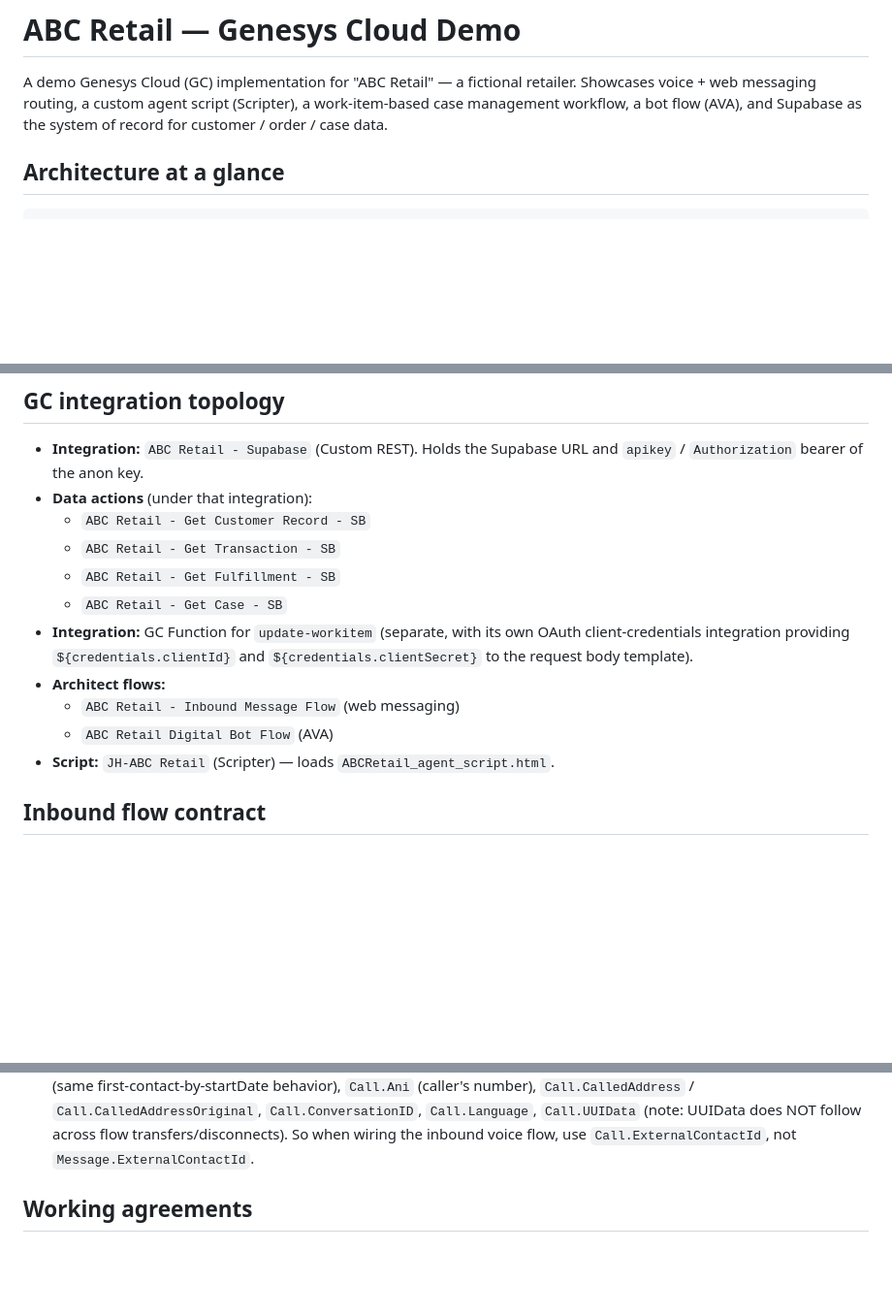
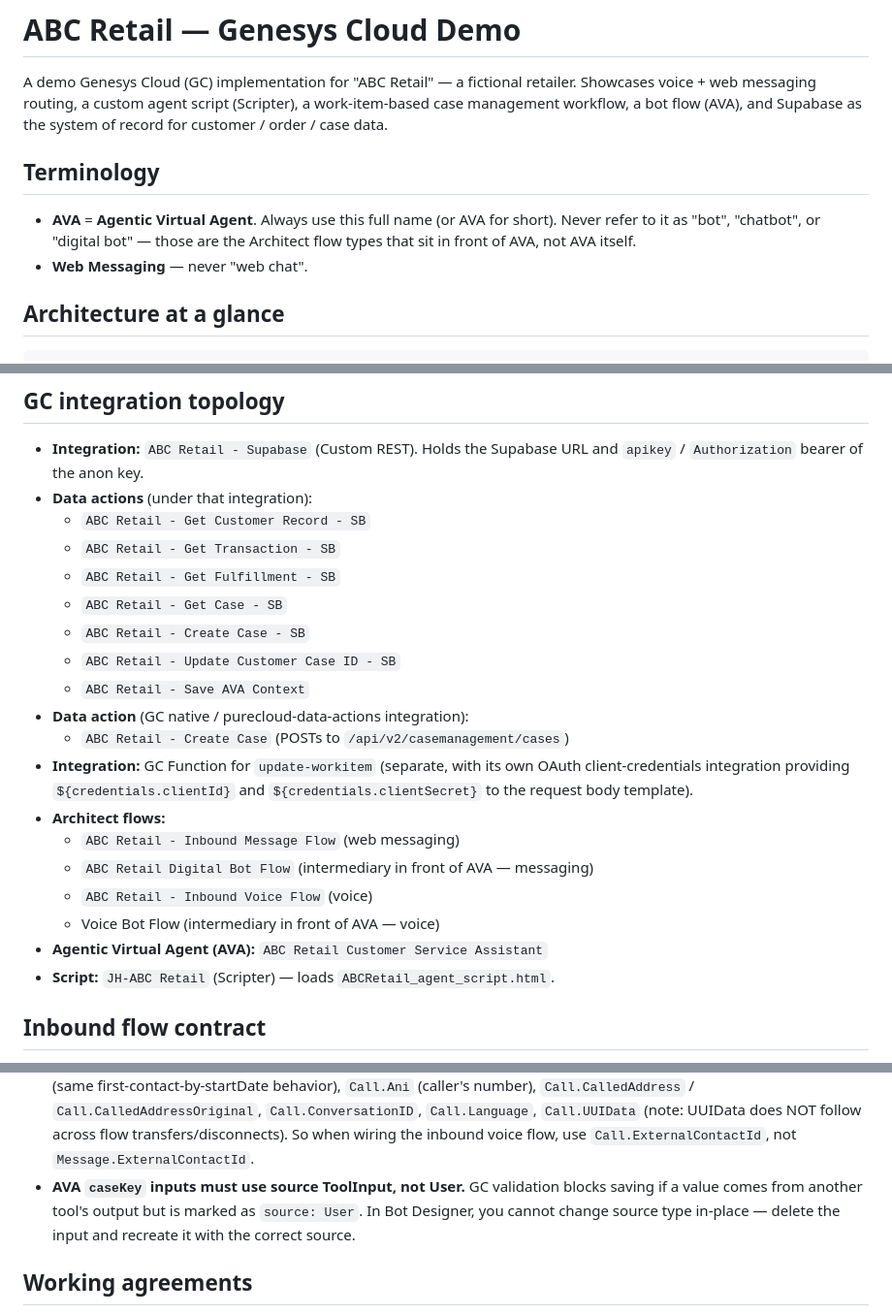
Before and after one commit to JayHenderson66/GenesysDemoProject, a Markdown page: CLAUDE.md, 3 parts joined by grey strips. Shown at 97% size. Rendered like a GitHub page; blank space fills up the shorter version.

Commit message:
Add AVA terminology note to CLAUDE.md
https://claude.ai/code/session_01FJQiwi2wT5ywAb6APxTu3o

```diff
--- a/CLAUDE.md
+++ b/CLAUDE.md
@@ -4,6 +4,12 @@ A demo Genesys Cloud (GC) implementation for "ABC Retail" — a fictional retail
 Showcases voice + web messaging routing, a custom agent script (Scripter), a
 work-item-based case management workflow, a bot flow (AVA), and Supabase as the
 system of record for customer / order / case data.
+
+## Terminology
+- **AVA** = **Agentic Virtual Agent**. Always use this full name (or AVA for short).
+  Never refer to it as "bot", "chatbot", or "digital bot" — those are the Architect
+  flow types that sit in front of AVA, not AVA itself.
+- **Web Messaging** — never "web chat".
 
 ## Architecture at a glance
 
@@ -193,12 +199,20 @@ PATCH each stageplan/stepplan to set names and `workitemSettings.worktypeId`.
   - `ABC Retail - Get Transaction - SB`
   - `ABC Retail - Get Fulfillment - SB`
   - `ABC Retail - Get Case - SB`
+  - `ABC Retail - Create Case - SB`
+  - `ABC Retail - Update Customer Case ID - SB`
+  - `ABC Retail - Save AVA Context`
+- **Data action** (GC native / purecloud-data-actions integration):
+  - `ABC Retail - Create Case` (POSTs to `/api/v2/casemanagement/cases`)
 - **Integration:** GC Function for `update-workitem` (separate, with its own
   OAuth client-credentials integration providing `${credentials.clientId}` and
   `${credentials.clientSecret}` to the request body template).
 - **Architect flows:**
   - `ABC Retail - Inbound Message Flow` (web messaging)
-  - `ABC Retail Digital Bot Flow` (AVA)
+  - `ABC Retail Digital Bot Flow` (intermediary in front of AVA — messaging)
+  - `ABC Retail - Inbound Voice Flow` (voice)
+  - Voice Bot Flow (intermediary in front of AVA — voice)
+- **Agentic Virtual Agent (AVA):** `ABC Retail Customer Service Assistant`
 - **Script:** `JH-ABC Retail` (Scripter) — loads `ABCRetail_agent_script.html`.
 
 ## Inbound flow contract
@@ -245,6 +259,10 @@ field the flow sets — see `loadFromUrlParams` in `ABCRetail_agent_script.html`
   `Call.Language`, `Call.UUIData` (note: UUIData does NOT follow across flow
   transfers/disconnects). So when wiring the inbound voice flow, use
   `Call.ExternalContactId`, not `Message.ExternalContactId`.
+- **AVA `caseKey` inputs must use source ToolInput, not User.** GC validation
+  blocks saving if a value comes from another tool's output but is marked as
+  `source: User`. In Bot Designer, you cannot change source type in-place —
+  delete the input and recreate it with the correct source.
 
 ## Working agreements
 
```
